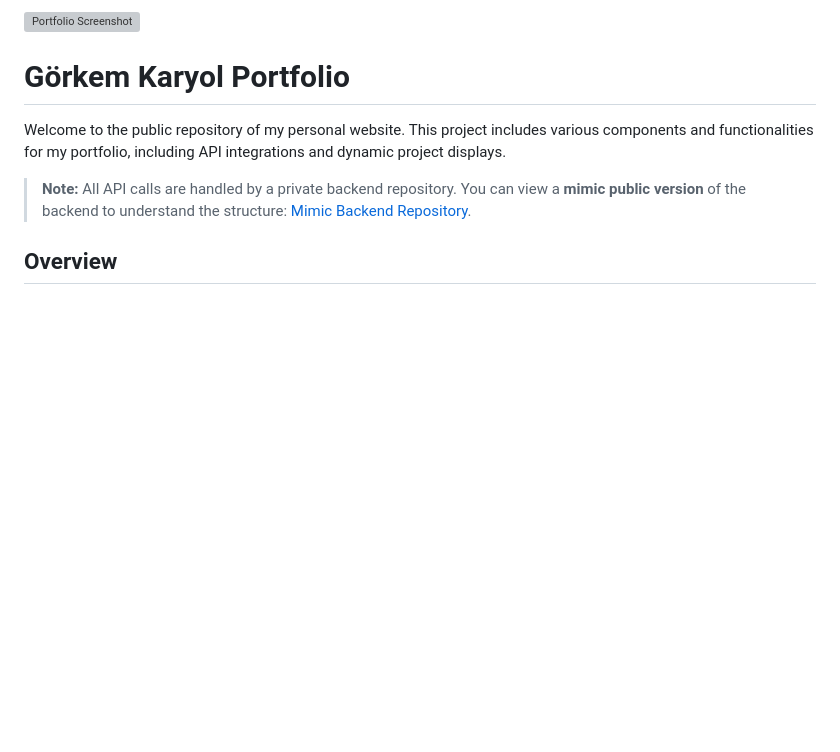
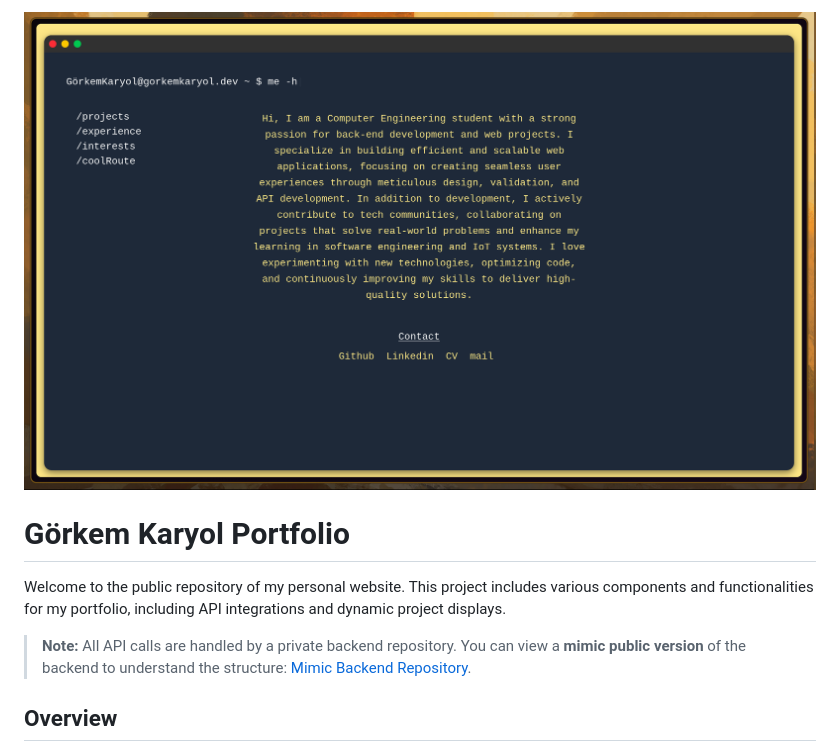
Before and after one commit to Glory42/Portfolio-Site, a Markdown page: README.md, the part around the change. Rendered like a GitHub page; blank space fills up the shorter version; grey boxes are pictures that could not be loaded.

Commit message:
docs: relocate preview image.

```diff
--- a/README.md
+++ b/README.md
@@ -1,4 +1,4 @@
-![Portfolio Screenshot](public/photos/preview/image.png)
+![Portfolio Screenshot](public/preview/image.png)
 
 # Görkem Karyol Portfolio
 
```
